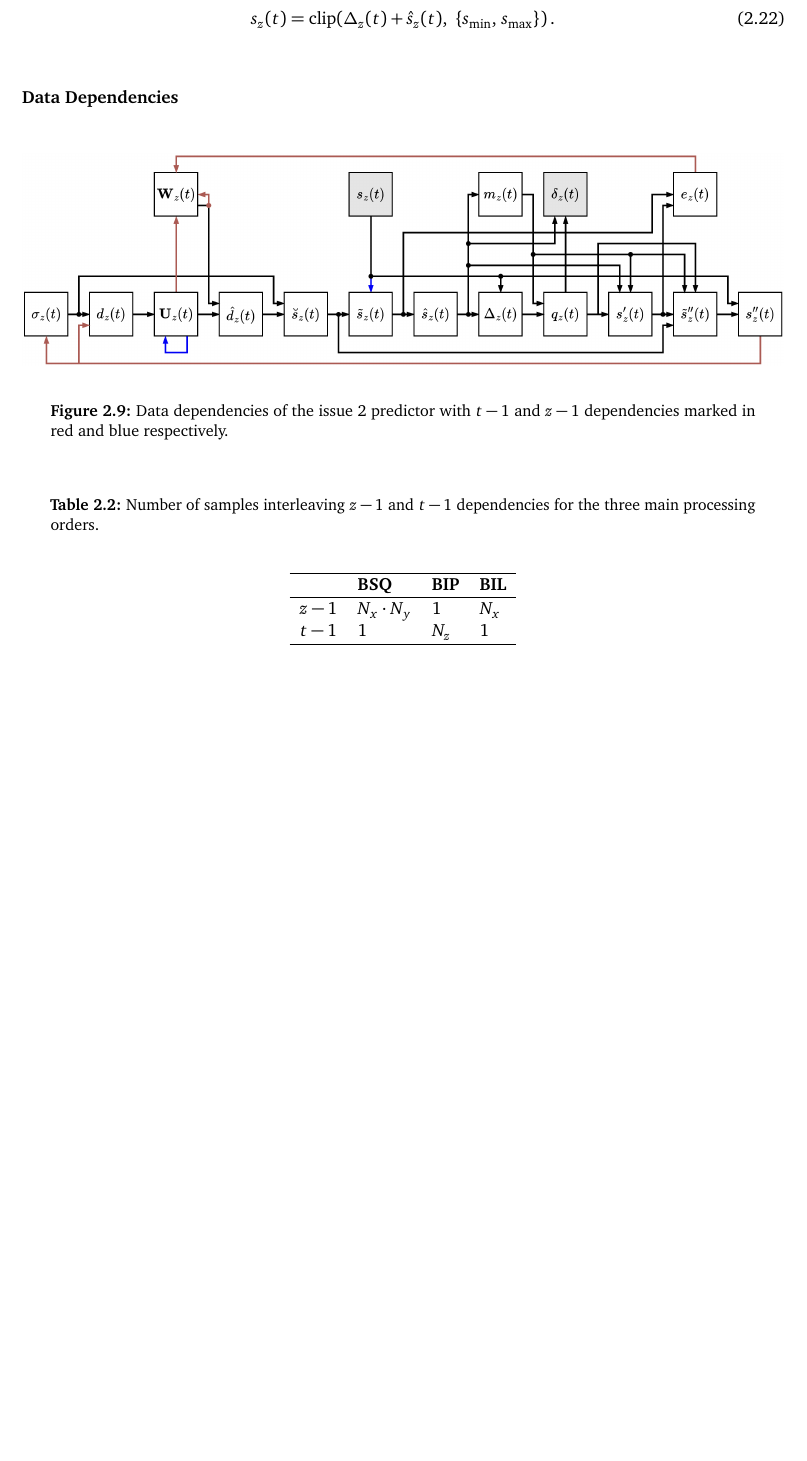
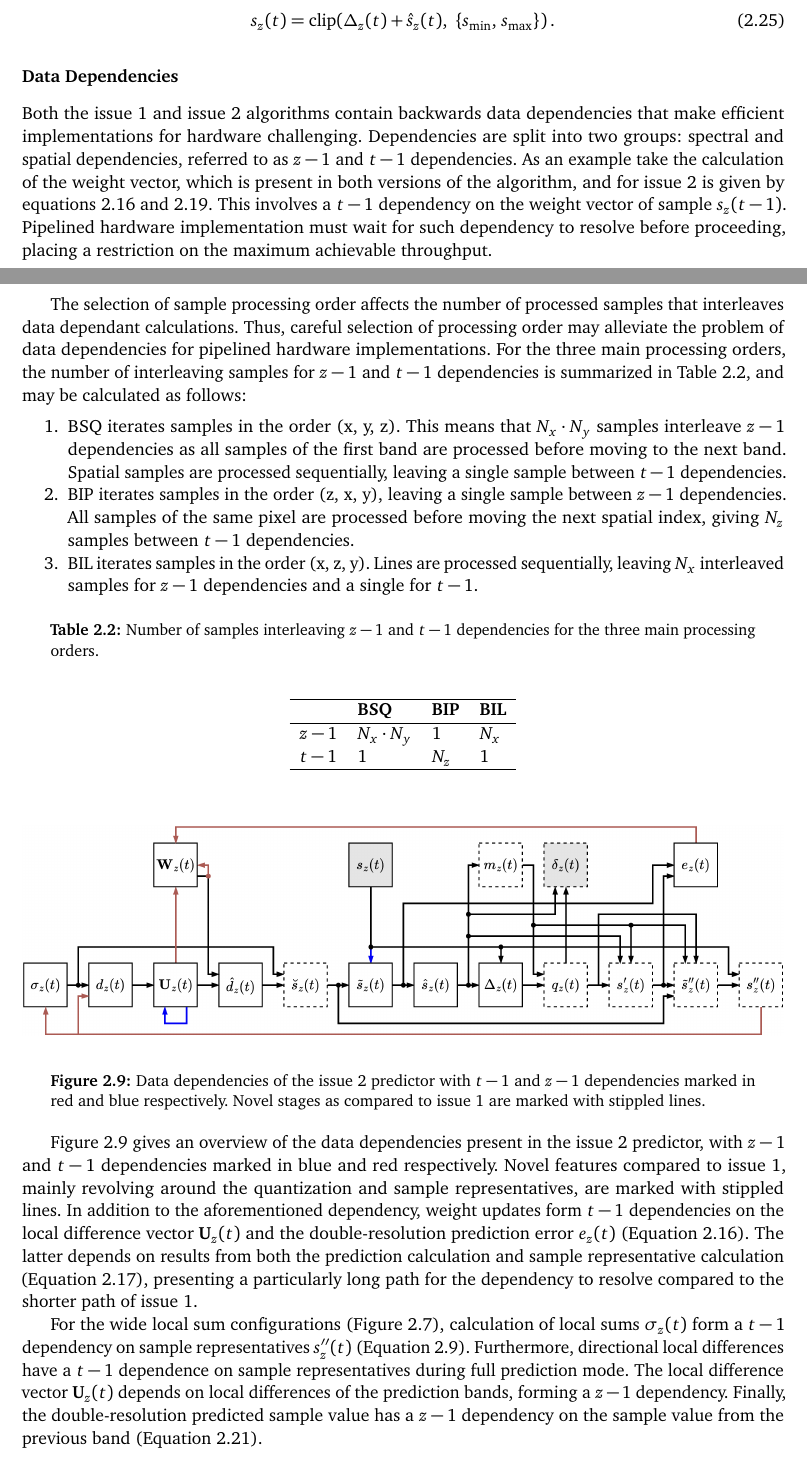
Before and after one commit to AasmundN/master-thesis, a LaTeX thesis (thesis.tex, which reads chapters/background/compression.tex): part of page 17 of 37 before the commit and two parts of pages 17 and 18 of 38 after it, the two joined at a grey line, cut so that both start at the same text, the shorter picture padded with empty space. The pictures show the PDF file out/thesis.pdf that the author committed with the source.

Commit message:
data dependancies

```diff
--- a/chapters/background/compression.tex
+++ b/chapters/background/compression.tex
@@ -314,4 +315,8 @@ where $\nu_{min}$, $\nu_{max}$, and $t_{inc}$ are user tunable parameters. The f
 
 \subsubsection{Prediction Calculation}
 
-The predicted central local difference $\hat{d}_z(t)$ in combination the local sum $\sigma_z(t)$ produces the high-resolution predicted sample value $\breve{s}_z(t)$. From this the double-resolution predicted sample value $\tilde{s}_z(t)$ may be calculated before the final predicted sample value $\hat{s}_z(t)$ is obtained.
+The predicted central local difference $\hat{d}_z(t)$ in combination with the local sum $\sigma_z(t)$ produces the high-resolution predicted sample value $\breve{s}_z(t)$ as
+
+\begin{equation}
+	\breve{s}_z(t) = \operatorname{clip}\!\left(
+	\begin{aligned}
@@ -317,0 +333,9 @@ The predicted central local difference $\hat{d}_z(t)$ in combination the local s
+	\right).
+	\label{eq:high-resolution-predicted-sample}
+\end{equation}
+
+where $R$ is a user tunable parameter and $s_{mid}$ is the middle sample value, dictated by the dynamic range $D$. From this, the double-resolution predicted sample value $\tilde{s}_z(t)$ is obtained as
+
+\begin{equation}
+	\tilde{s}_z(t) =
+	\begin{cases}
@@ -318,3 +345,13 @@ The predicted central local difference $\hat{d}_z(t)$ in combination the local s
+	\end{cases}
+	\label{eq:double-resolution-predicted-sample}
+\end{equation}
+
+Finally, the predicted sample value $\hat{s}_z(t)$ is given by
+
+\begin{equation}
+	\hat{s}_z(t) = \left\lfloor \dfrac{\tilde{s}_z(t)}{2} \right\rfloor.
+	\label{eq:predicted-sample}
+\end{equation}
 
 \subsubsection{Decompression}
 
@@ -360,13 +397,15 @@ Finally, the reconstructed sample is retrieved from the predicted sample value o
 
 \subsubsection{Data Dependencies}
 
-\begin{figure}[ht]
-	\begin{center}
-		\includegraphics[width=1\textwidth]{figures/dependencies.png}
-	\end{center}
-	\caption{Data dependencies of the issue 2 predictor with $t-1$ and $z-1$ dependencies marked in red and blue respectively.}
-	\label{fig:dependencies}
-\end{figure}
+Both the issue 1 and issue 2 algorithms contain backwards data dependencies that make efficient implementations for hardware challenging. Dependencies are split into two groups: spectral and spatial dependencies, referred to as $z-1$ and $t-1$ dependencies. As an example take the calculation of the weight vector, which is present in both versions of the algorithm, and for issue 2 is given by equations \ref{eq:weight-offset} and \ref{eq:weight-update}. This involves a $t-1$ dependency on the weight vector of sample $s_z(t-1)$. Pipelined hardware implementation must wait for such dependency to resolve before proceeding, placing a restriction on the maximum achievable throughput.
+
+The selection of sample processing order affects the number of processed samples that interleaves data dependant calculations. Thus, careful selection of processing order may alleviate the problem of data dependencies for pipelined hardware implementations. For the three main processing orders, the number of interleaving samples for $z-1$ and $t-1$ dependencies is summarized in \autoref{tab:orderings}, and may be calculated as follows:
+
+\begin{enumerate}
+	\item \acrshort{BSQ} iterates samples in the order (x, y, z). This means that $N_x \cdot N_y$ samples interleave $z-1$ dependencies as all samples of the first band are processed before moving to the next band. Spatial samples are processed sequentially, leaving a single sample between $t-1$ dependencies.
+	\item \acrshort{BIP} iterates samples in the order (z, x, y), leaving a single sample between $z-1$ dependencies. All samples of the same pixel are processed before moving the next spatial index, giving $N_z$ samples between $t-1$ dependencies.
+	\item \acrshort{BIL} iterates samples in the order (x, z, y). Lines are processed sequentially, leaving $N_x$ interleaved samples for $z-1$ dependencies and a single for $t-1$.
+\end{enumerate}
 
 \begin{table}[ht]
 	\caption{Number of samples interleaving $z-1$ and $t-1$ dependencies for the three main processing orders.}
@@ -383,5 +422,18 @@ Finally, the reconstructed sample is retrieved from the predicted sample value o
 	\end{center}
 \end{table}
 
+\begin{figure}[ht]
+	\begin{center}
+		\includegraphics[width=1\textwidth]{figures/dependencies.png}
+	\end{center}
+	\caption{Data dependencies of the issue 2 predictor with $t-1$ and $z-1$ dependencies marked in red and blue respectively. Novel stages as compared to issue 1 are marked with stippled lines.}
+	\label{fig:dependencies}
+\end{figure}
+
+\autoref{fig:dependencies} gives an overview of the data dependencies present in the issue 2 predictor, with $z-1$ and $t-1$ dependencies marked in blue and red respectively. Novel features compared to issue 1, mainly revolving around the quantization and sample representatives, are marked with stippled lines. In addition to the aforementioned dependency, weight updates form $t-1$ dependencies on the local difference vector $\mathbf{U}_z(t)$ and the double-resolution prediction error $e_z(t)$ (\autoref{eq:weight-offset}). The latter depends on results from both the prediction calculation and sample representative calculation (\autoref{eq:double-resolution-prediction-error}), presenting a particularly long path for the dependency to resolve compared to the shorter path of issue 1.
+
+For the wide local sum configurations (\autoref{fig:local-sums}), calculation of local sums $\sigma_z(t)$ form a $t-1$ dependency on sample representatives $s''_z(t)$ (\autoref{eq:local-sum}). Furthermore, directional local differences have a $t-1$ dependence on sample representatives during full prediction mode. The local difference vector $\mathbf{U}_z(t)$ depends on local differences of the prediction bands, forming a $z-1$ dependency. Finally, the double-resolution predicted sample value has a $z-1$ dependency on the sample value from the previous band (\autoref{eq:double-resolution-predicted-sample}).
+
+\subsection{Entropy Encoder}
 
 \subsection{Header}
```
Also changed, not shown: figures/dependencies.png, out/thesis.pdf, chapters/background/compression.tex (20 more changed lines).
